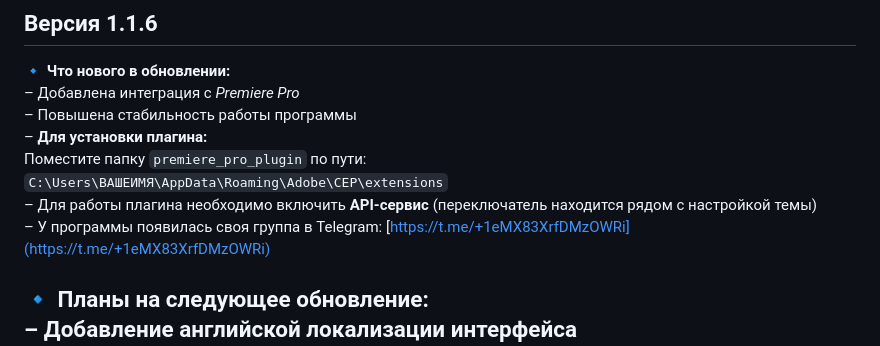
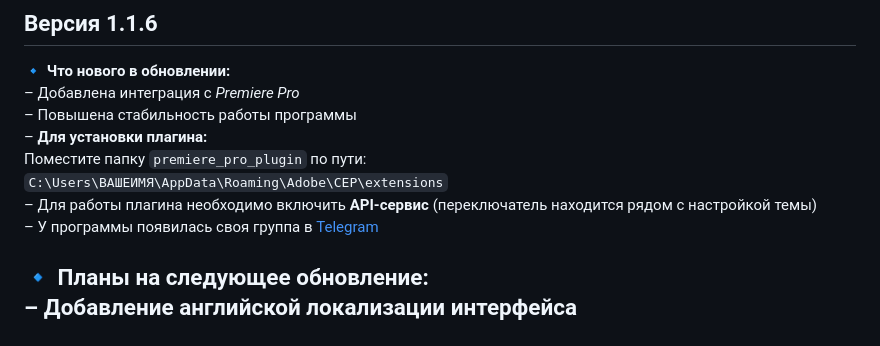
Before and after one commit to takahacomore/VPP-Video-Preview-Processor-, a Markdown page: README.md, the part around the change. Drawn GitHub-style.

```diff
--- a/README.md
+++ b/README.md
@@ -9,7 +9,7 @@
   Поместите папку `premiere_pro_plugin` по пути:
   `C:\Users\ВАШЕИМЯ\AppData\Roaming\Adobe\CEP\extensions`
 – Для работы плагина необходимо включить **API-сервис** (переключатель находится рядом с настройкой темы)
-– У программы появилась своя группа в Telegram: [https://t.me/+1eMX83XrfDMzOWRi](https://t.me/+1eMX83XrfDMzOWRi)
+– У программы появилась своя группа в  [Telegram](https://t.me/+1eMX83XrfDMzOWRi)
 
 🔹 **Планы на следующее обновление:**
 – Добавление английской локализации интерфейса
```
